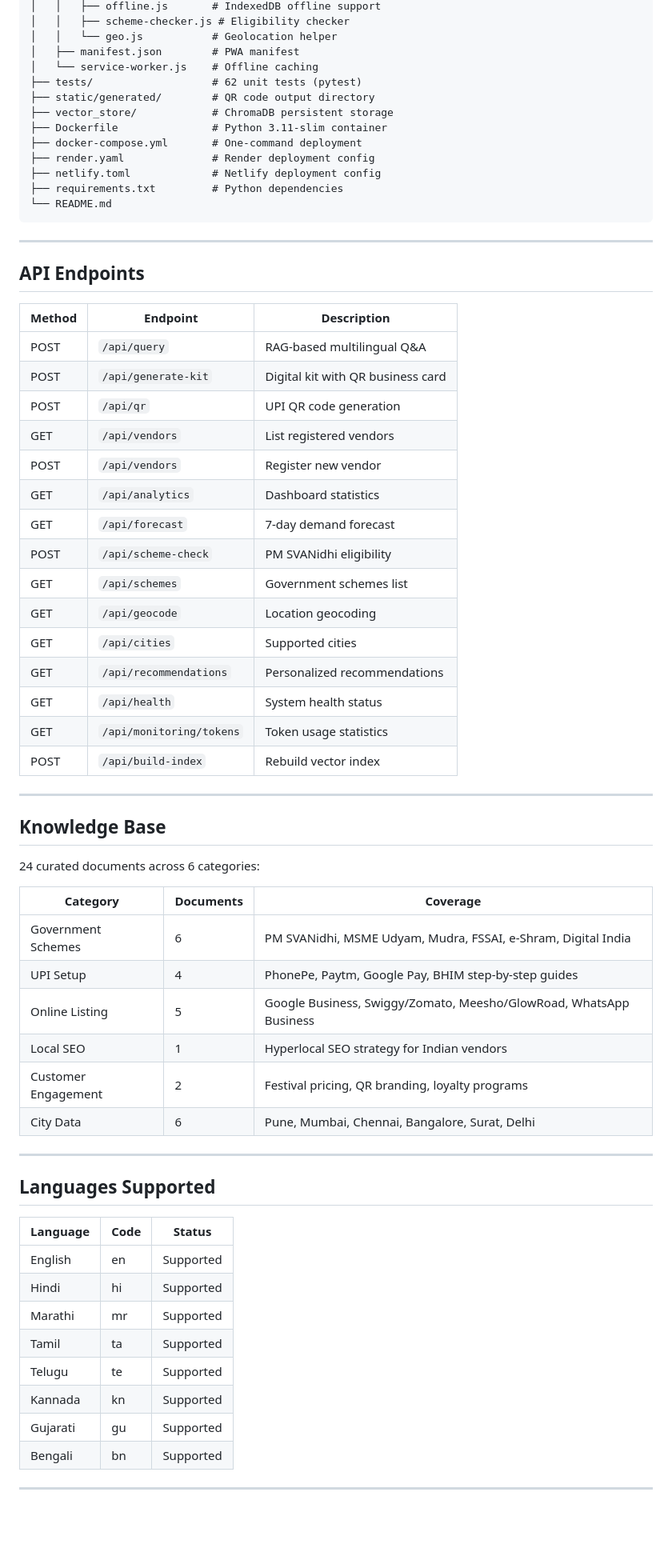
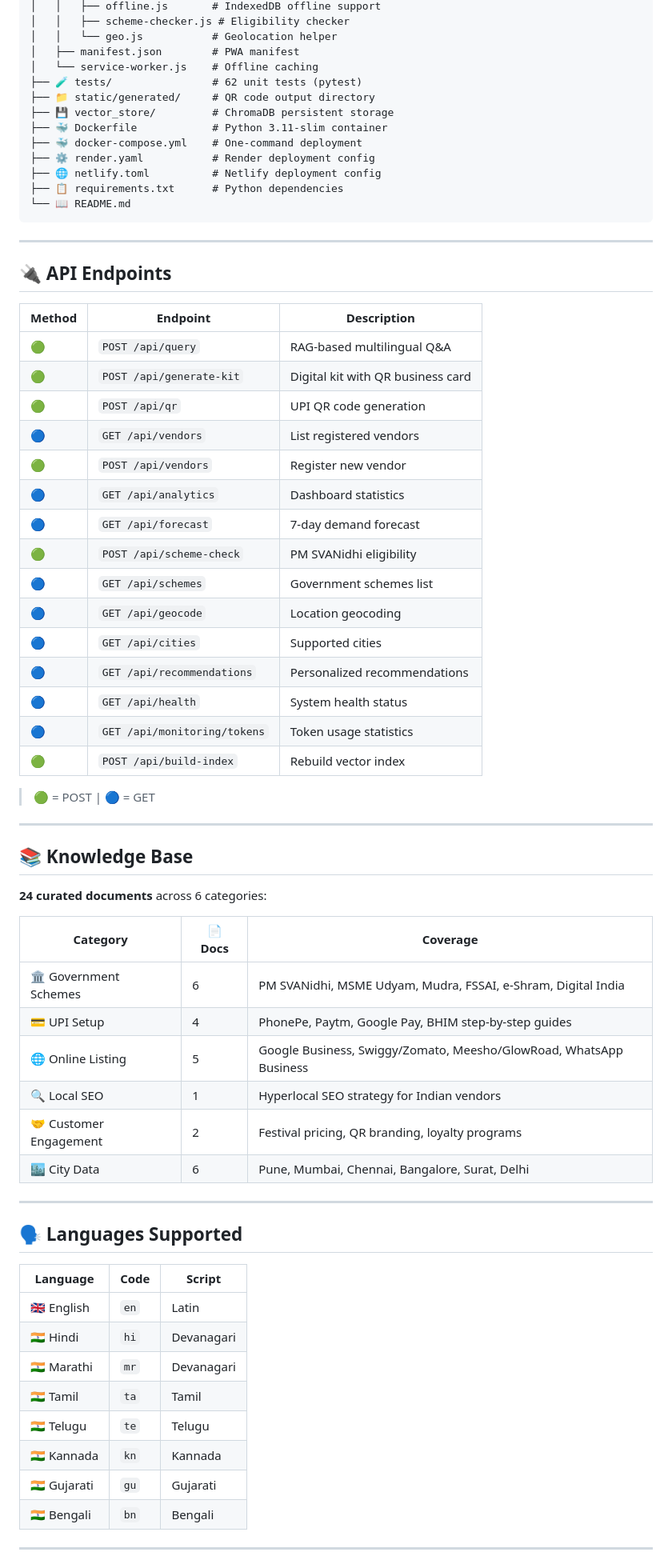
Before and after one commit to Veeresh-Math/Street-Vendor-Digitalization-Agent, a Markdown page: README.md, the part around one of its changes. Shown at 80% size. Drawn GitHub-style; blank space fills up the shorter version.

Commit message:
Update README: colorful badges, emojis, tables, verified stats

````diff
--- a/README.md
+++ b/README.md
@@ -139,68 +216,70 @@ street-vendor-digitalization-agent/
 │   │   └── geo.js           # Geolocation helper
 │   ├── manifest.json        # PWA manifest
 │   └── service-worker.js    # Offline caching
-├── tests/                   # 62 unit tests (pytest)
-├── static/generated/        # QR code output directory
-├── vector_store/            # ChromaDB persistent storage
-├── Dockerfile               # Python 3.11-slim container
-├── docker-compose.yml       # One-command deployment
-├── render.yaml              # Render deployment config
-├── netlify.toml             # Netlify deployment config
-├── requirements.txt         # Python dependencies
-└── README.md
+├── 🧪 tests/                # 62 unit tests (pytest)
+├── 📁 static/generated/     # QR code output directory
+├── 💾 vector_store/         # ChromaDB persistent storage
+├── 🐳 Dockerfile            # Python 3.11-slim container
+├── 🐳 docker-compose.yml    # One-command deployment
+├── ⚙️ render.yaml           # Render deployment config
+├── 🌐 netlify.toml          # Netlify deployment config
+├── 📋 requirements.txt      # Python dependencies
+└── 📖 README.md
 ```
 
 ---
 
-## API Endpoints
+## 🔌 API Endpoints
 
 | Method | Endpoint | Description |
 |--------|----------|-------------|
-| POST | `/api/query` | RAG-based multilingual Q&A |
-| POST | `/api/generate-kit` | Digital kit with QR business card |
-| POST | `/api/qr` | UPI QR code generation |
-| GET | `/api/vendors` | List registered vendors |
-| POST | `/api/vendors` | Register new vendor |
-| GET | `/api/analytics` | Dashboard statistics |
-| GET | `/api/forecast` | 7-day demand forecast |
-| POST | `/api/scheme-check` | PM SVANidhi eligibility |
-| GET | `/api/schemes` | Government schemes list |
-| GET | `/api/geocode` | Location geocoding |
-| GET | `/api/cities` | Supported cities |
-| GET | `/api/recommendations` | Personalized recommendations |
-| GET | `/api/health` | System health status |
-| GET | `/api/monitoring/tokens` | Token usage statistics |
-| POST | `/api/build-index` | Rebuild vector index |
+| 🟢 | `POST /api/query` | RAG-based multilingual Q&A |
+| 🟢 | `POST /api/generate-kit` | Digital kit with QR business card |
+| 🟢 | `POST /api/qr` | UPI QR code generation |
+| 🔵 | `GET /api/vendors` | List registered vendors |
+| 🟢 | `POST /api/vendors` | Register new vendor |
+| 🔵 | `GET /api/analytics` | Dashboard statistics |
+| 🔵 | `GET /api/forecast` | 7-day demand forecast |
+| 🟢 | `POST /api/scheme-check` | PM SVANidhi eligibility |
+| 🔵 | `GET /api/schemes` | Government schemes list |
+| 🔵 | `GET /api/geocode` | Location geocoding |
+| 🔵 | `GET /api/cities` | Supported cities |
+| 🔵 | `GET /api/recommendations` | Personalized recommendations |
+| 🔵 | `GET /api/health` | System health status |
+| 🔵 | `GET /api/monitoring/tokens` | Token usage statistics |
+| 🟢 | `POST /api/build-index` | Rebuild vector index |
+
+> 🟢 = POST | 🔵 = GET
 
 ---
 
-## Knowledge Base
+## 📚 Knowledge Base
 
-24 curated documents across 6 categories:
+**24 curated documents** across 6 categories:
 
-| Category | Documents | Coverage |
-|----------|-----------|----------|
-| Government Schemes | 6 | PM SVANidhi, MSME Udyam, Mudra, FSSAI, e-Shram, Digital India |
-| UPI Setup | 4 | PhonePe, Paytm, Google Pay, BHIM step-by-step guides |
-| Online Listing | 5 | Google Business, Swiggy/Zomato, Meesho/GlowRoad, WhatsApp Business |
-| Local SEO | 1 | Hyperlocal SEO strategy for Indian vendors |
-| Customer Engagement | 2 | Festival pricing, QR branding, loyalty programs |
-| City Data | 6 | Pune, Mumbai, Chennai, Bangalore, Surat, Delhi |
+| Category | 📄 Docs | Coverage |
+|----------|---------|----------|
+| 🏛️ Government Schemes | 6 | PM SVANidhi, MSME Udyam, Mudra, FSSAI, e-Shram, Digital India |
+| 💳 UPI Setup | 4 | PhonePe, Paytm, Google Pay, BHIM step-by-step guides |
+| 🌐 Online Listing | 5 | Google Business, Swiggy/Zomato, Meesho/GlowRoad, WhatsApp Business |
+| 🔍 Local SEO | 1 | Hyperlocal SEO strategy for Indian vendors |
+| 🤝 Customer Engagement | 2 | Festival pricing, QR branding, loyalty programs |
+| 🏙️ City Data | 6 | Pune, Mumbai, Chennai, Bangalore, Surat, Delhi |
 
 ---
 
-## Languages Supported
+## 🗣️ Languages Supported
 
-| Language | Code | Status |
+| Language | Code | Script |
 |----------|------|--------|
-| English | en | Supported |
-| Hindi | hi | Supported |
-| Marathi | mr | Supported |
-| Tamil | ta | Supported |
-| Telugu | te | Supported |
-| Kannada | kn | Supported |
-| Gujarati | gu | Supported |
-| Bengali | bn | Supported |
+| 🇬🇧 English | `en` | Latin |
+| 🇮🇳 Hindi | `hi` | Devanagari |
+| 🇮🇳 Marathi | `mr` | Devanagari |
+| 🇮🇳 Tamil | `ta` | Tamil |
+| 🇮🇳 Telugu | `te` | Telugu |
+| 🇮🇳 Kannada | `kn` | Kannada |
+| 🇮🇳 Gujarati | `gu` | Gujarati |
+| 🇮🇳 Bengali | `bn` | Bengali |
 
 ---
 
````
Also changed, not shown: other parts of README.md (+221 -103 lines).
